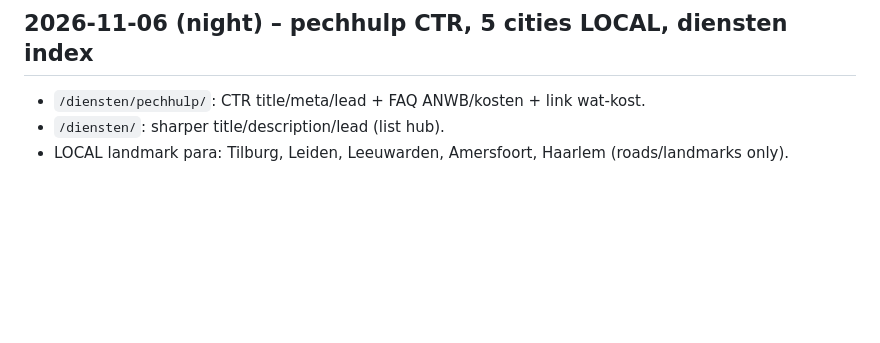
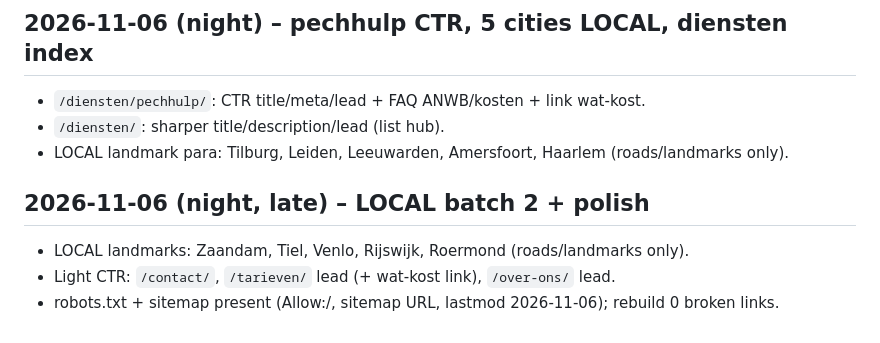
Before and after one commit to faster24eu-lgtm/sleepdienstfaster-nl, a Markdown page: _build/SEO-NOTES.md, the part around the change. Drawn GitHub-style; blank space fills up the shorter version.

Commit message:
SEO: night SEO-NOTES wave + sitemap lastmod

```diff
--- a/_build/SEO-NOTES.md
+++ b/_build/SEO-NOTES.md
@@ -75,3 +75,8 @@ Also: home/tarieven/pech-op-de-snelweg/autotransport titles earlier same night.
 - `/diensten/pechhulp/`: CTR title/meta/lead + FAQ ANWB/kosten + link wat-kost.
 - `/diensten/`: sharper title/description/lead (list hub).
 - LOCAL landmark para: Tilburg, Leiden, Leeuwarden, Amersfoort, Haarlem (roads/landmarks only).
+
+## 2026-11-06 (night, late) – LOCAL batch 2 + polish
+- LOCAL landmarks: Zaandam, Tiel, Venlo, Rijswijk, Roermond (roads/landmarks only).
+- Light CTR: `/contact/`, `/tarieven/` lead (+ wat-kost link), `/over-ons/` lead.
+- robots.txt + sitemap present (Allow:/, sitemap URL, lastmod 2026-11-06); rebuild 0 broken links.
```
